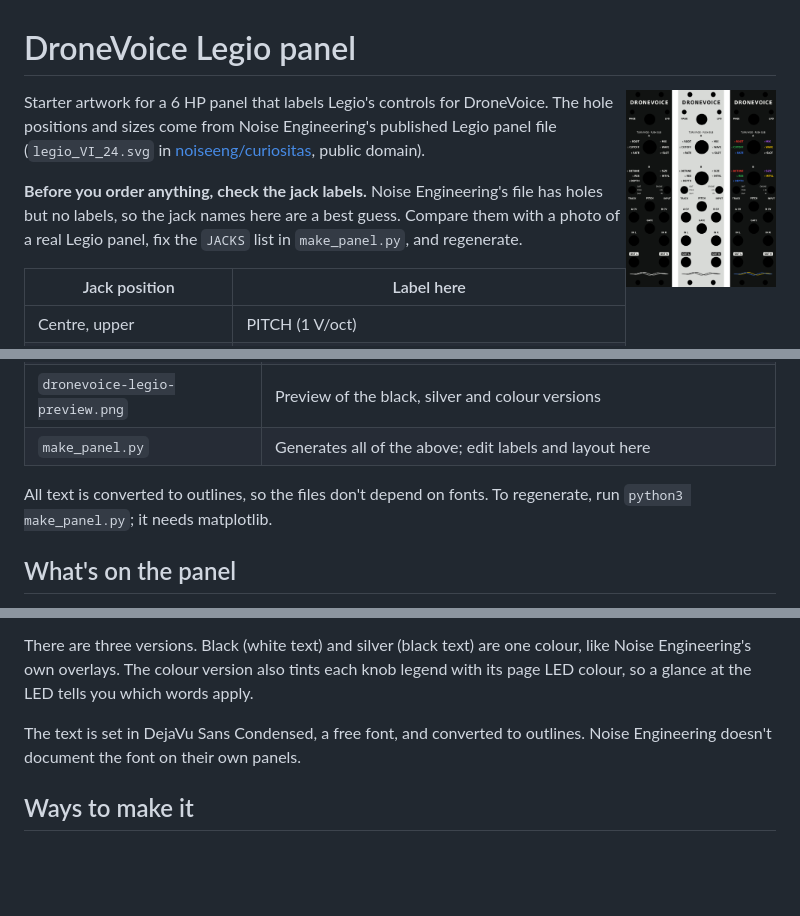
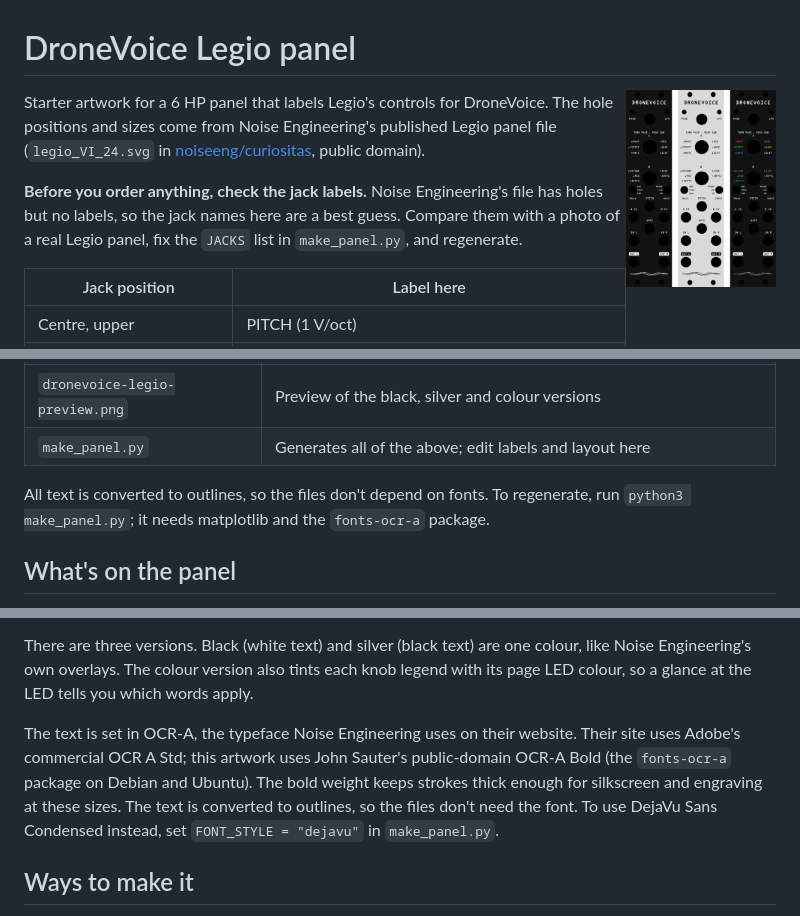
Before and after one commit to patrickfgoddard/daisy-drone-voice, a Markdown page: panel/README.md, 3 parts joined by grey strips. Rendered like a GitHub page; pictures changed too: panel/dronevoice-legio-preview.png; blank space fills up the shorter version.

```diff
--- a/panel/README.md
+++ b/panel/README.md
@@ -27,7 +27,7 @@ Starter artwork for a 6 HP panel that labels Legio's controls for DroneVoice. Th
 | `dronevoice-legio-preview.png` | Preview of the black, silver and colour versions |
 | `make_panel.py` | Generates all of the above; edit labels and layout here |
 
-All text is converted to outlines, so the files don't depend on fonts. To regenerate, run `python3 make_panel.py`; it needs matplotlib.
+All text is converted to outlines, so the files don't depend on fonts. To regenerate, run `python3 make_panel.py`; it needs matplotlib and the `fonts-ocr-a` package.
 
 ## What's on the panel
 
@@ -38,7 +38,7 @@ All text is converted to outlines, so the files don't depend on fonts. To regene
 
 There are three versions. Black (white text) and silver (black text) are one colour, like Noise Engineering's own overlays. The colour version also tints each knob legend with its page LED colour, so a glance at the LED tells you which words apply.
 
-The text is set in DejaVu Sans Condensed, a free font, and converted to outlines. Noise Engineering doesn't document the font on their own panels.
+The text is set in OCR-A, the typeface Noise Engineering uses on their website. Their site uses Adobe's commercial OCR A Std; this artwork uses John Sauter's public-domain OCR-A Bold (the `fonts-ocr-a` package on Debian and Ubuntu). The bold weight keeps strokes thick enough for silkscreen and engraving at these sizes. The text is converted to outlines, so the files don't need the font. To use DejaVu Sans Condensed instead, set `FONT_STYLE = "dejavu"` in `make_panel.py`.
 
 ## Ways to make it
 
```
Also changed, not shown: panel/dronevoice-legio-colour-1200dpi.png, 5 other files.
